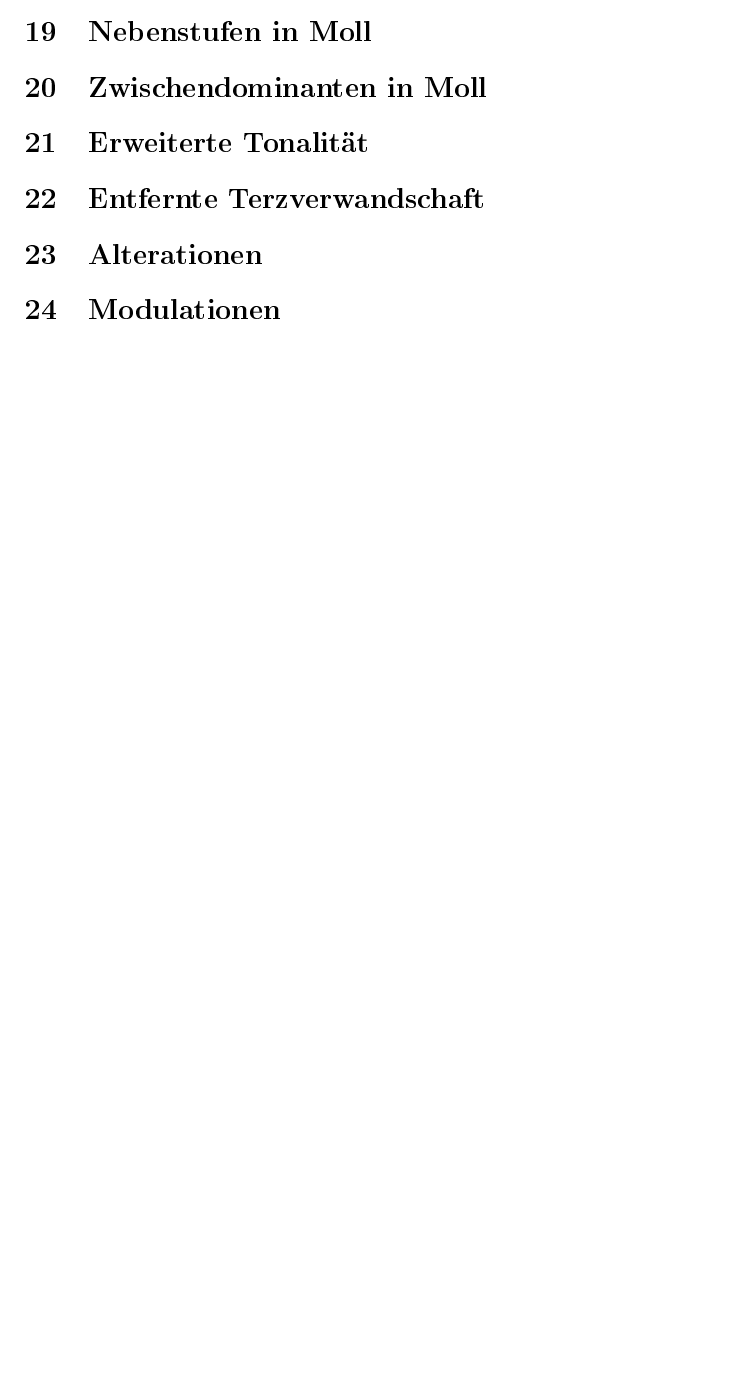
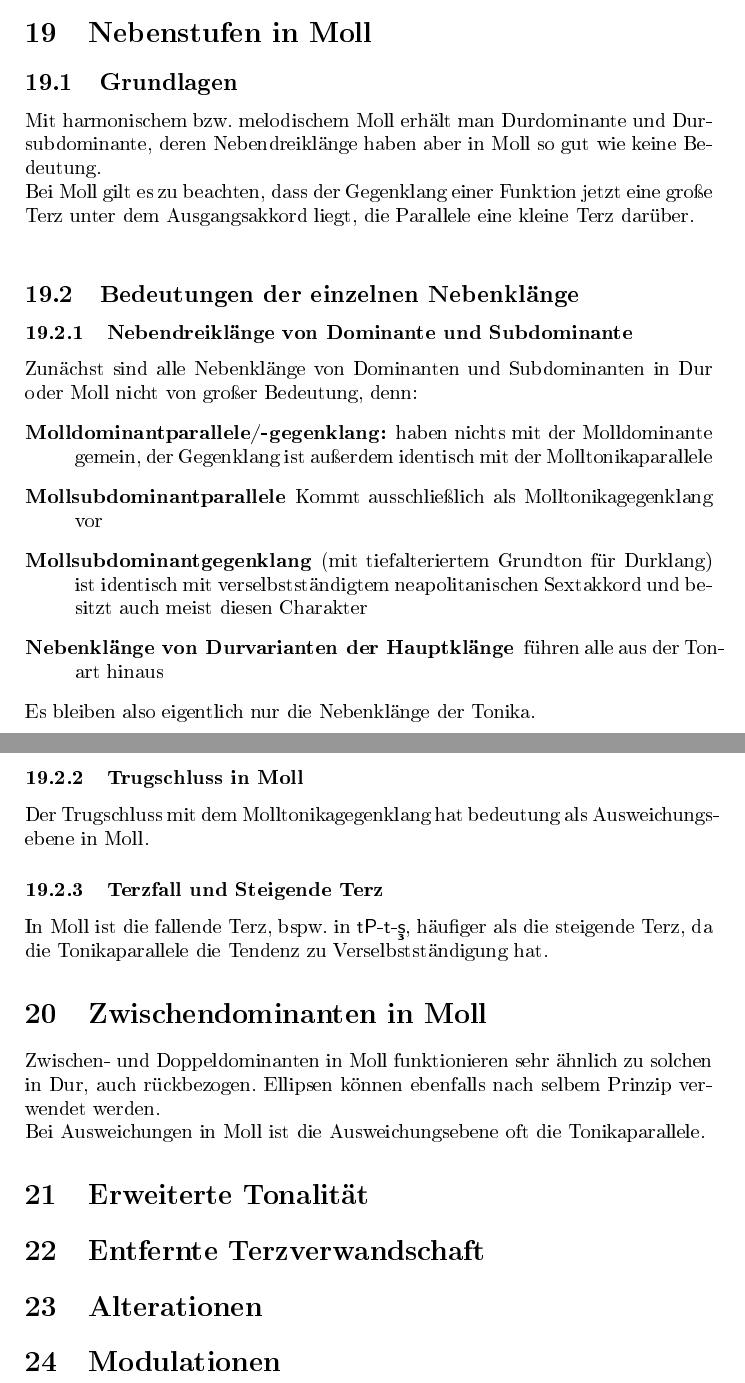
Before and after one commit to HexaPointer/Harmonielehre-Zusammenfassung, a LaTeX document (HL-Zsf.tex): part of page 27 of 27 before the commit and two parts of pages 28 and 29 of 29 after it, the two joined at a grey line, cut so that both start at the same text, the shorter picture padded with empty space. The pictures show the PDF file HL-Zsf.pdf that the author committed with the source.

Commit message:
Chapter 17-20
added Chapter 17-20

```diff
--- a/HL-Zsf.tex
+++ b/HL-Zsf.tex
@@ -599,5 +629,32 @@
+	\subsection{Ellipsen}
+	Eine Ellipse beschreibt, wenn statt einem antizipierten Klang ein anderer, unerwarteter Klang folgt. Die erwartete Funktion wird dann in eckigen Klammern über die tatsächliche Funktion geschrieben. In der Stufentheorie wird wieder mit den passenden Bezügen gearbeitet.
+
 	\section{Nebenstufen in Moll}
+	\subsection{Grundlagen}
+	Mit harmonischem bzw. melodischem Moll erhält man Durdominante und Dursubdominante, deren Nebendreiklänge haben aber in Moll so gut wie keine Bedeutung.\\
+	Bei Moll gilt es zu beachten, dass der Gegenklang einer Funktion jetzt eine große Terz unter dem Ausgangsakkord liegt, die Parallele eine kleine Terz darüber.\\
+
+	\subsection{Bedeutungen der einzelnen Nebenklänge}
+	\subsubsection{Nebendreiklänge von Dominante und Subdominante}
+	Zunächst sind alle Nebenklänge von Dominanten und Subdominanten in Dur oder Moll nicht von großer Bedeutung, denn:
+	\begin{description}
+		\item[Molldominantparallele/-gegenklang:] haben nichts mit der Molldominante gemein, der Gegenklang ist außerdem identisch mit der Molltonikaparallele
+		\item[Mollsubdominantparallele] Kommt ausschließlich als Molltonikagegenklang vor
+		\item[Mollsubdominantgegenklang] (mit tiefalteriertem Grundton für Durklang) ist identisch mit verselbstständigtem neapolitanischen Sextakkord und besitzt auch meist diesen Charakter
+		\item[Nebenklänge von Durvarianten der Hauptklänge] führen alle aus der Tonart hinaus
+	\end{description}
+	Es bleiben also eigentlich nur die Nebenklänge der Tonika.
+
+	\subsubsection{Trugschluss in Moll}
+	Der Trugschluss mit dem Molltonikagegenklang hat bedeutung als Ausweichungsebene in Moll.
+
+	\subsubsection{Terzfall und Steigende Terz}
+	In Moll ist die fallende Terz, bspw. in \bel{tP}{}{}{}{}-\Tm-\SSm, häufiger als die steigende Terz, da die Tonikaparallele die Tendenz zu Verselbstständigung hat.
+
 	\section{Zwischendominanten in Moll}
+	Zwischen- und Doppeldominanten in Moll funktionieren sehr ähnlich zu solchen in Dur, auch rückbezogen. Ellipsen können ebenfalls nach selbem Prinzip verwendet werden.\\
+	Bei Ausweichungen in Moll ist die Ausweichungsebene oft die Tonikaparallele.
+
 	\section{Erweiterte Tonalität}
 	\section{Entfernte Terzverwandschaft}
 	\section{Alterationen}
```
Also changed, not shown: HL-Zsf.pdf, HL-Zsf.tex (30 more changed lines).
